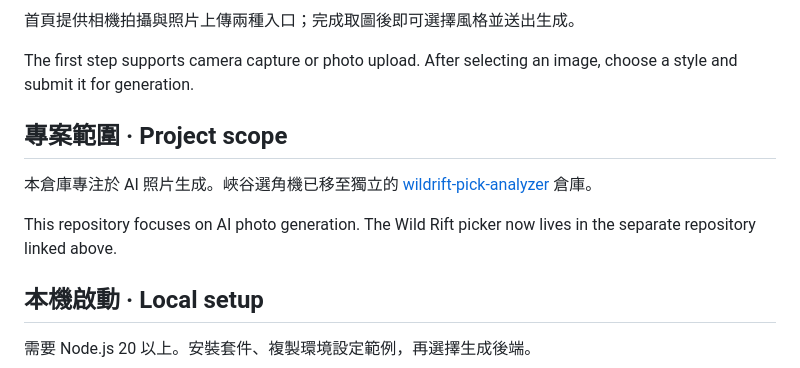
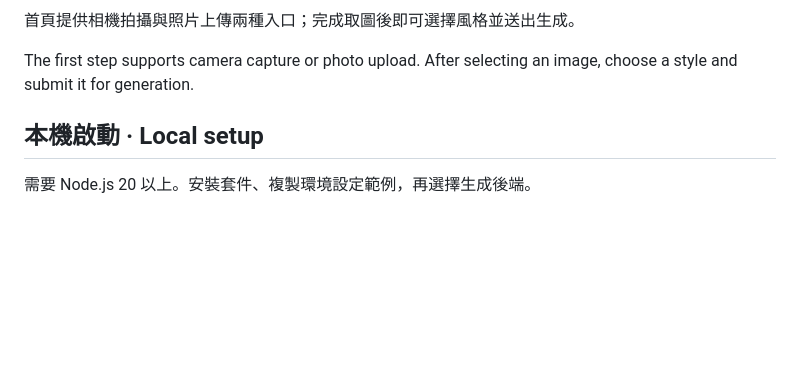
Before and after one commit to tzfei923-star/ai-photo-style, a Markdown page: README.md, the part around the change. GitHub-like rendering; blank space fills up the shorter version.

```diff
--- a/README.md
+++ b/README.md
@@ -11,12 +11,6 @@ Capture or upload a photo and transform it with shoujo, shounen, Ghibli, or cel-
 首頁提供相機拍攝與照片上傳兩種入口；完成取圖後即可選擇風格並送出生成。
 
 The first step supports camera capture or photo upload. After selecting an image, choose a style and submit it for generation.
-
-## 專案範圍 · Project scope
-
-本倉庫專注於 AI 照片生成。峽谷選角機已移至獨立的 [wildrift-pick-analyzer](https://github.com/tzfei923-star/wildrift-pick-analyzer) 倉庫。
-
-This repository focuses on AI photo generation. The Wild Rift picker now lives in the separate repository linked above.
 
 ## 本機啟動 · Local setup
 
```
